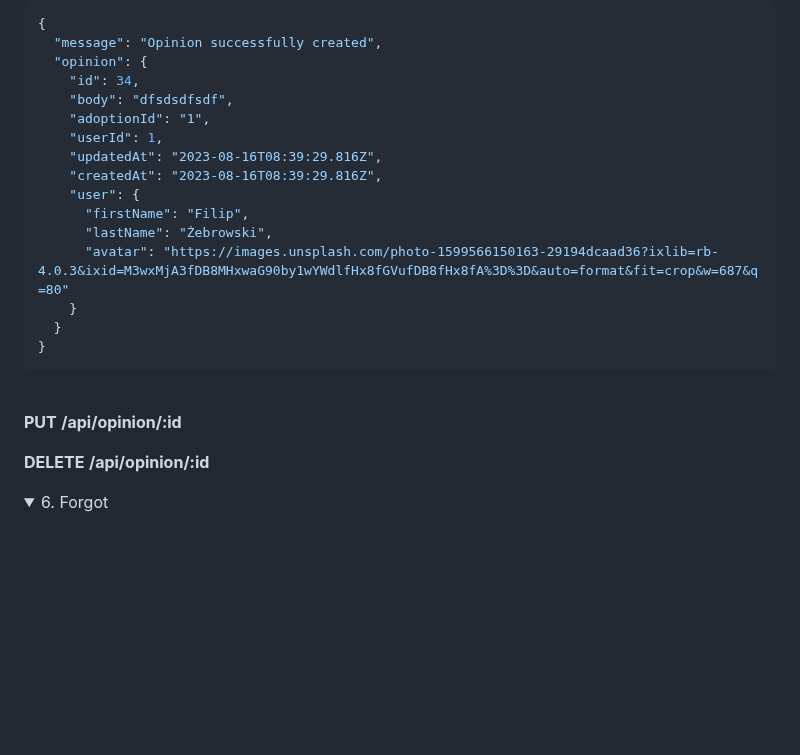
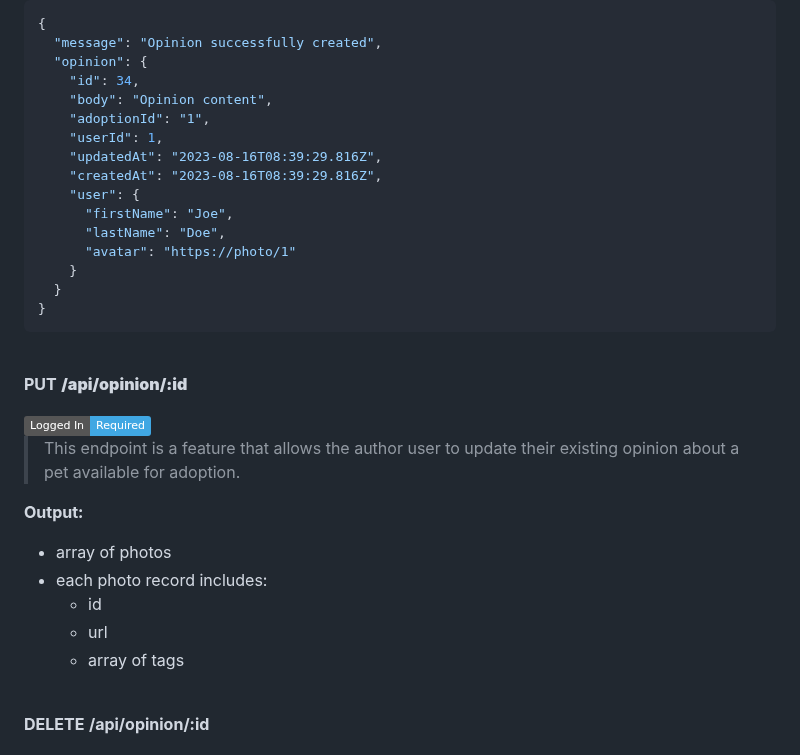
Before and after one commit to FIL708/shelter, a Markdown page: README.md, the part around one of its changes. Drawn GitHub-style; folded sections open; badges without logos; blank space fills up the shorter version.

Commit message:
add put route desc

```diff
--- a/README.md
+++ b/README.md
@@ -414,15 +414,15 @@ To add example data run in container terminal:
   "message": "Opinion successfully created",
   "opinion": {
     "id": 34,
-    "body": "dfsdsdfsdf",
+    "body": "Opinion content",
     "adoptionId": "1",
     "userId": 1,
     "updatedAt": "2023-08-16T08:39:29.816Z",
     "createdAt": "2023-08-16T08:39:29.816Z",
     "user": {
-      "firstName": "Filip",
-      "lastName": "Żebrowski",
-      "avatar": "https://images.unsplash.com/photo-1599566150163-29194dcaad36?ixlib=rb-4.0.3&ixid=M3wxMjA3fDB8MHxwaG90by1wYWdlfHx8fGVufDB8fHx8fA%3D%3D&auto=format&fit=crop&w=687&q=80"
+      "firstName": "Joe",
+      "lastName": "Doe",
+      "avatar": "https://photo/1"
     }
   }
 }
@@ -430,4 +430,19 @@ To add example data run in container terminal:
 
 <br>
 
-<strong style="background-color:#ab7413;margin:0 6px 0 0px;padding:2px 4px; border-radius:2px">PUT</strong> **/api/opinion/:id**
+<strong style="background-color:#ab7413;margin:0 6px 0 0px;padding:2px 4px; border-radius:2px">PUT</strong> <strong style="">**/api/opinion/:id**</strong>
+
+<img src="https://img.shields.io/badge/Logged%20In-Required-40a7e3?labelColor=dark grey&style=flat" alt="Logged In" />
+
+<br>
+
+> This endpoint is a feature that allows the author user to update their existing opinion about a pet available for adoption.
+
+<strong style="margin-left: 7px">Output:</strong>
+
+- array of photos
+- each photo record includes:
+  - id
+  - url
+  - array of tags
+
```
Also changed, not shown: other parts of README.md (+6 -0 lines).
